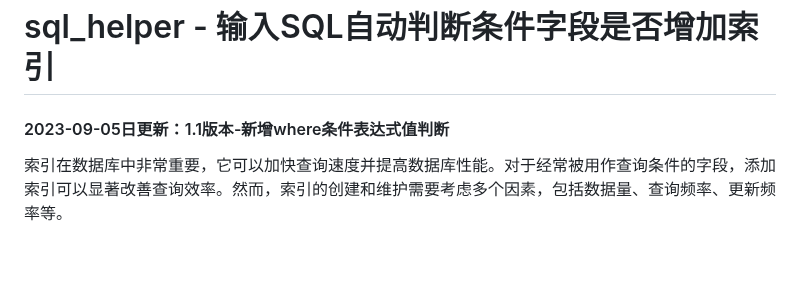
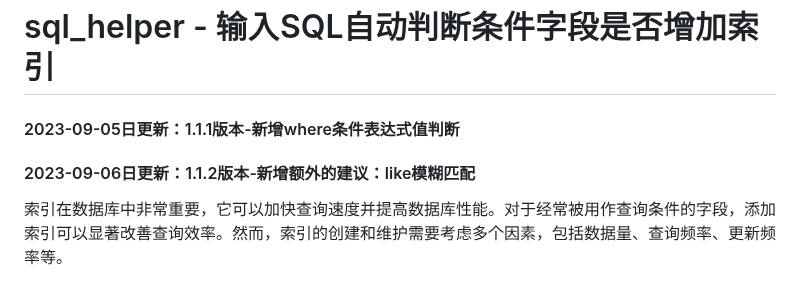
Before and after one commit to hcymysql/sql_helper, a Markdown page: README.md, the part around the change. Drawn GitHub-style; blank space fills up the shorter version.

```diff
--- a/README.md
+++ b/README.md
@@ -1,6 +1,7 @@
 # sql_helper - 输入SQL自动判断条件字段是否增加索引
 
-#### 2023-09-05日更新：1.1版本-新增where条件表达式值判断
+#### 2023-09-05日更新：1.1.1版本-新增where条件表达式值判断
+#### 2023-09-06日更新：1.1.2版本-新增额外的建议：like模糊匹配
 
 索引在数据库中非常重要，它可以加快查询速度并提高数据库性能。对于经常被用作查询条件的字段，添加索引可以显著改善查询效率。然而，索引的创建和维护需要考虑多个因素，包括数据量、查询频率、更新频率等。
 
```
